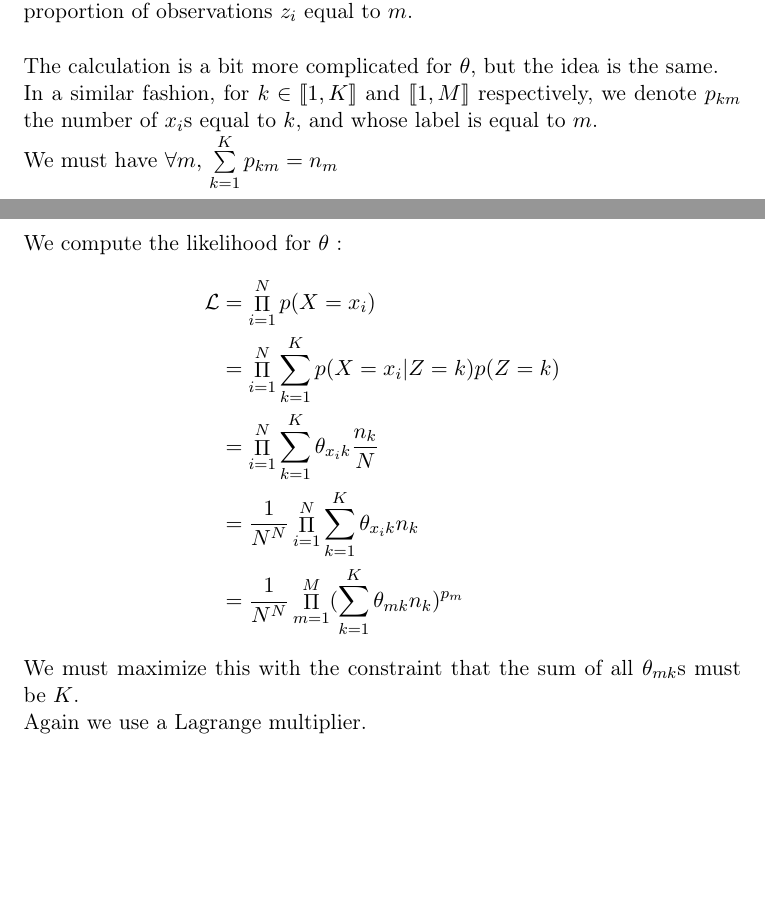
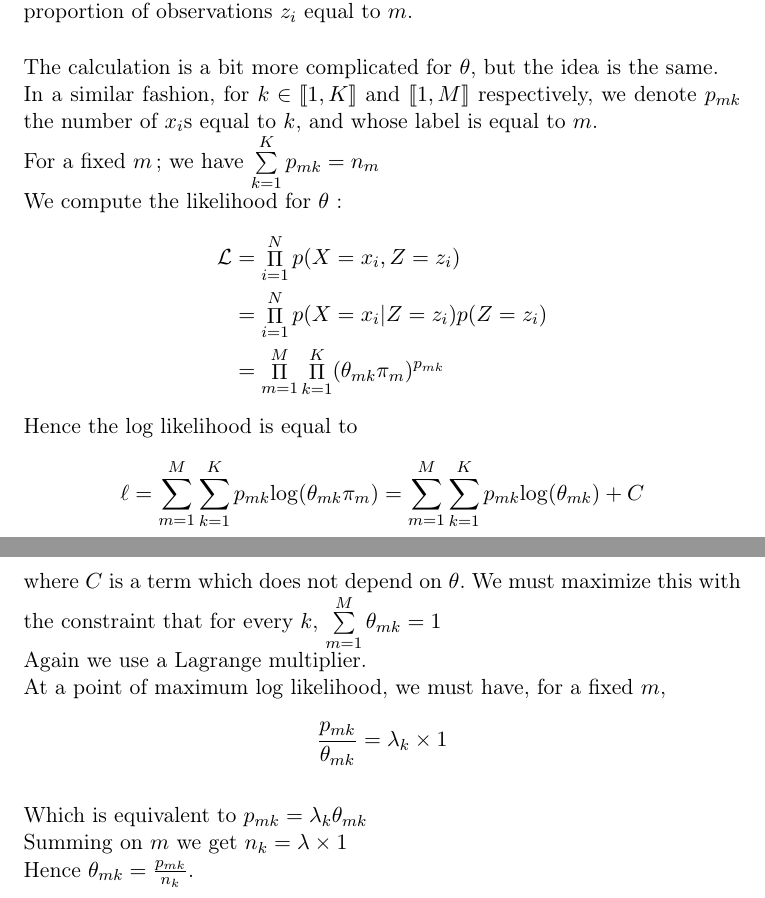
Before and after one commit to Nick-Ol/Probabilistic-Graphical-Models, a LaTeX document (TP1/Report.tex): two parts of pages 1 and 2 of 2, joined at a grey line, cut so that both start at the same text, the shorter picture padded with empty space. Compiled offline with LaTeX, dvips and Ghostscript.

Commit message:
Finishing the calculations

```diff
--- a/TP1/Report.tex
+++ b/TP1/Report.tex
@@ -29,17 +29,25 @@ if we sum these $m$ equalities, since $\sum\limits_{m=1}^{M} n_m = N$, we get $\
 So the likelihood is maximal iff $$\forall m \in \llbracket 1, M \rrbracket,  \pi_m = n_m/N$$
 which is a very natural result : the estimator for $p(Y=m)$ is just the proportion of observations $z_i$ equal to $m$.
 \\[5mm]The calculation is a bit more complicated for $\theta$, but the idea is the same.
-\\In a similar fashion, for $k \in \llbracket 1, K \rrbracket$ and $\llbracket 1, M \rrbracket$ respectively, we denote $p_{km}$ the number of $x_i$s equal to $k$, and whose label is equal to $m$.
-\\We must have $\forall m, \,  \sum\limits_{k=1}^{K}  p_{km} = n_m$
+\\In a similar fashion, for $k \in \llbracket 1, K \rrbracket$ and $\llbracket 1, M \rrbracket$ respectively, we denote $p_{mk}$ the number of $x_i$s equal to $k$, and whose label is equal to $m$.
+\\For a fixed $m$; we have $\sum\limits_{k=1}^{K}  p_{mk} = n_m$
 \\We compute the likelihood for $\theta$ :
-$$\begin{aligned} \mathcal{L} &= \mathop{\Pi}\limits_{i=1}^N p(X = x_i) \\
- &= \mathop{\Pi}\limits_{i=1}^N \sum\limits_{k=1}^K p(X=x_i | Z= k) p(Z=k)\\
- & = \mathop{\Pi}\limits_{i=1}^N  \sum\limits_{k=1}^K \theta_{x_i k} \frac{n_k}{N} \\
- & = \frac{1}{N^N} \mathop{\Pi}\limits_{i=1}^N  \sum\limits_{k=1}^K \theta_{x_i k} n_k \\
-  & = \frac{1}{N^N} \mathop{\Pi}\limits_{m=1}^M ( \sum\limits_{k=1}^K \theta_{m k} n_k )^{p_m}
+$$\begin{aligned} \mathcal{L} &= \mathop{\Pi}\limits_{i=1}^N p(X = x_i, Z = z_i) \\
+ &= \mathop{\Pi}\limits_{i=1}^N p(X=x_i | Z= z_i) p(Z=z_i)\\
+ & = \mathop{\Pi}\limits_{m=1}^M  \mathop{\Pi}\limits_{k=1}^K (\theta_{m k} \pi_m)^{p_{mk}} \\
+% & = \frac{1}{N^N} \mathop{\Pi}\limits_{i=1}^N  \sum\limits_{k=1}^K \theta_{x_i k} n_k \\
+ % & = \frac{1}{N^N} \mathop{\Pi}\limits_{m=1}^M ( \sum\limits_{k=1}^K \theta_{m k} n_k )^{p_m}
  \end{aligned}$$
-We must maximize this with the constraint that the sum of all $\theta_{m k}$s must be $K$.
+ Hence the log likelihood is equal to $$\ell = \sum\limits_{m=1}^M  \sum\limits_{k=1}^K p_{mk} \mathrm{log}(\theta_{m k} \pi_m) = \sum\limits_{m=1}^M  \sum\limits_{k=1}^K p_{mk} \mathrm{log}(\theta_{m k})  + C$$
+ where $C$ is a term which does not depend on $\theta$.
+We must maximize this with the constraint that for every $k$, $ \sum\limits_{m=1}^{M}  \theta_{mk} = 1$
 \\Again we use a Lagrange multiplier.
+\\At a point of maximum log likelihood, we must have, for a fixed $m$,
+%
+$$\frac{p_{mk}}{ \theta_{mk}} = \lambda_k \times 1$$
+\\Which is equivalent to $p_{mk} = \lambda_k \theta_{mk}$
+\\Summing on $m$ we get $n_k = \lambda \times 1$
+\\Hence $\theta_{mk} = \frac{p_{mk}}{n_k}$.
 
 
 \end{document}
```
